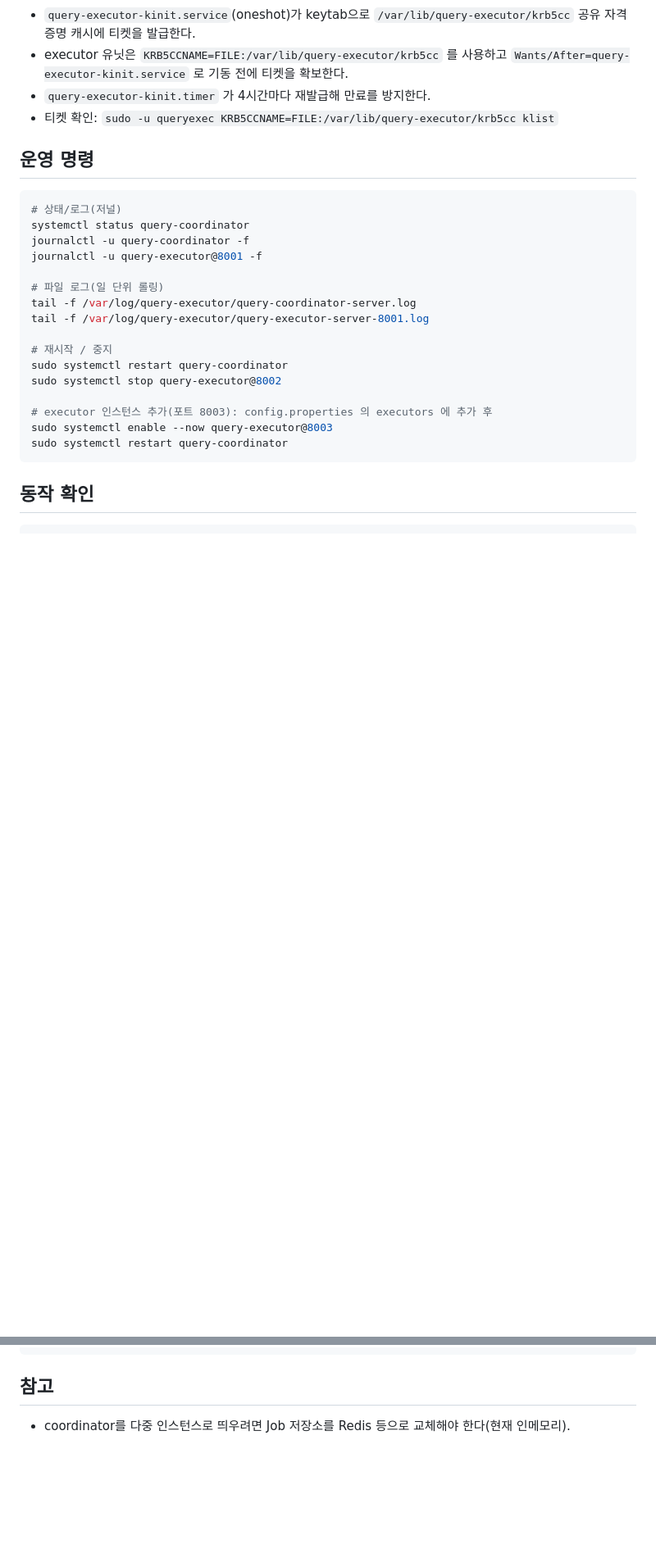
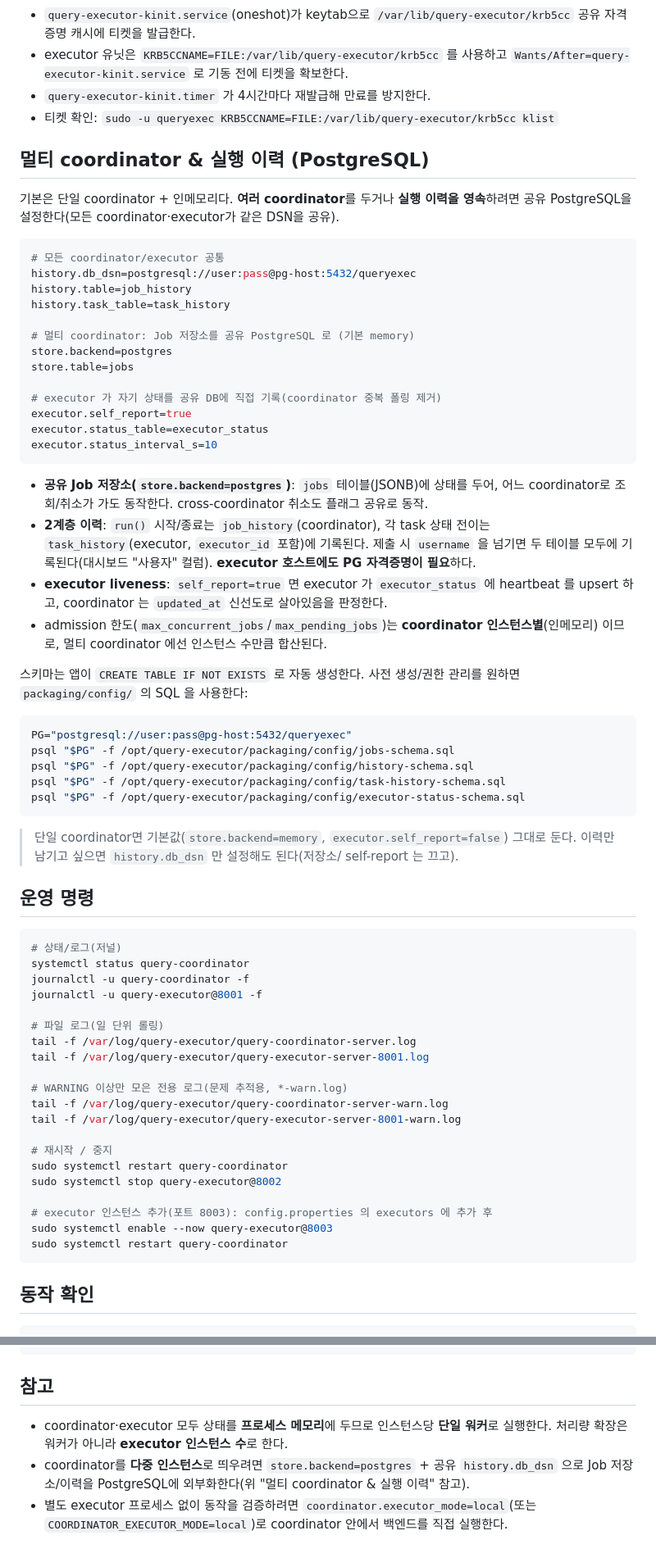
Before and after one commit to DataDynamics/distributed-query-executor, a Markdown page: deploy/README.md, 2 parts joined by grey strips. Shown at 82% size. Rendered like a GitHub page; blank space fills up the shorter version.

Commit message:
deploy/README.md 최신 구현 반영
- 설정 블록에 admission control(max_pending_jobs→429), coordinator.id/executor_mode,
  executor.max_concurrent_tasks + 동시성 적정값 가이드 추가
- "멀티 coordinator & 실행 이력(PostgreSQL)" 섹션 신설:
  공유 jobs store, 2계층 이력, executor self-report 설정 + 스키마 적용 명령
- WARNING 전용 로그(*-warn.log) tail, /cluster·대시보드 동작 확인 추가
- 참고의 잘못된 설명(Redis 교체 필요) → PostgreSQL 공유 store로 정정 + local 모드 안내

````diff
--- a/deploy/README.md
+++ b/deploy/README.md
@@ -112,6 +126,51 @@ sudo systemctl enable --now query-executor-kinit.timer
 - `query-executor-kinit.timer` 가 4시간마다 재발급해 만료를 방지한다.
 - 티켓 확인: `sudo -u queryexec KRB5CCNAME=FILE:/var/lib/query-executor/krb5cc klist`
 
+## 멀티 coordinator & 실행 이력 (PostgreSQL)
+
+기본은 단일 coordinator + 인메모리다. **여러 coordinator**를 두거나 **실행 이력을 영속**하려면
+공유 PostgreSQL을 설정한다(모든 coordinator·executor가 같은 DSN을 공유).
+
+```properties
+# 모든 coordinator/executor 공통
+history.db_dsn=postgresql://user:pass@pg-host:5432/queryexec
+history.table=job_history
+history.task_table=task_history
+
+# 멀티 coordinator: Job 저장소를 공유 PostgreSQL 로 (기본 memory)
+store.backend=postgres
+store.table=jobs
+
+# executor 가 자기 상태를 공유 DB에 직접 기록(coordinator 중복 폴링 제거)
+executor.self_report=true
+executor.status_table=executor_status
+executor.status_interval_s=10
+```
+
+- **공유 Job 저장소(`store.backend=postgres`)**: `jobs` 테이블(JSONB)에 상태를 두어, 어느
+  coordinator로 조회/취소가 가도 동작한다. cross-coordinator 취소도 플래그 공유로 동작.
+- **2계층 이력**: `run()` 시작/종료는 `job_history`(coordinator), 각 task 상태 전이는
+  `task_history`(executor, `executor_id` 포함)에 기록된다. 제출 시 `username` 을 넘기면 두
+  테이블 모두에 기록된다(대시보드 "사용자" 컬럼). **executor 호스트에도 PG 자격증명이 필요**하다.
+- **executor liveness**: `self_report=true` 면 executor 가 `executor_status` 에 heartbeat 를
+  upsert 하고, coordinator 는 `updated_at` 신선도로 살아있음을 판정한다.
+- admission 한도(`max_concurrent_jobs`/`max_pending_jobs`)는 **coordinator 인스턴스별**(인메모리)
+  이므로, 멀티 coordinator 에선 인스턴스 수만큼 합산된다.
+
+스키마는 앱이 `CREATE TABLE IF NOT EXISTS` 로 자동 생성한다. 사전 생성/권한 관리를 원하면
+`packaging/config/` 의 SQL 을 사용한다:
+
+```bash
+PG="postgresql://user:pass@pg-host:5432/queryexec"
+psql "$PG" -f /opt/query-executor/packaging/config/jobs-schema.sql
+psql "$PG" -f /opt/query-executor/packaging/config/history-schema.sql
+psql "$PG" -f /opt/query-executor/packaging/config/task-history-schema.sql
+psql "$PG" -f /opt/query-executor/packaging/config/executor-status-schema.sql
+```
+
+> 단일 coordinator면 기본값(`store.backend=memory`, `executor.self_report=false`) 그대로 둔다.
+> 이력만 남기고 싶으면 `history.db_dsn` 만 설정해도 된다(저장소/ self-report 는 끄고).
+
 ## 운영 명령
 
 ```bash
@@ -123,6 +182,10 @@ journalctl -u query-executor@8001 -f
 # 파일 로그(일 단위 롤링)
 tail -f /var/log/query-executor/query-coordinator-server.log
 tail -f /var/log/query-executor/query-executor-server-8001.log
+
+# WARNING 이상만 모은 전용 로그(문제 추적용, *-warn.log)
+tail -f /var/log/query-executor/query-coordinator-server-warn.log
+tail -f /var/log/query-executor/query-executor-server-8001-warn.log
 
 # 재시작 / 중지
 sudo systemctl restart query-coordinator
@@ -199,4 +265,9 @@ psql ... -c "SELECT recorded_at, executor_url, healthy, cpu_percent, memory_perc
 
 ## 참고
 
-- coordinator를 다중 인스턴스로 띄우려면 Job 저장소를 Redis 등으로 교체해야 한다(현재 인메모리).
+- coordinator·executor 모두 상태를 **프로세스 메모리**에 두므로 인스턴스당 **단일 워커**로
+  실행한다. 처리량 확장은 워커가 아니라 **executor 인스턴스 수**로 한다.
+- coordinator를 **다중 인스턴스**로 띄우려면 `store.backend=postgres` + 공유 `history.db_dsn`
+  으로 Job 저장소/이력을 PostgreSQL에 외부화한다(위 "멀티 coordinator & 실행 이력" 참고).
+- 별도 executor 프로세스 없이 동작을 검증하려면 `coordinator.executor_mode=local`(또는
+  `COORDINATOR_EXECUTOR_MODE=local`)로 coordinator 안에서 백엔드를 직접 실행한다.
````
Also changed, not shown: other parts of deploy/README.md (+20 -3 lines).
